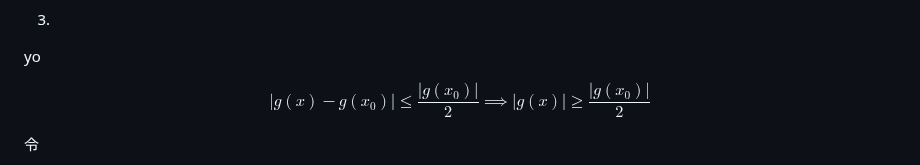
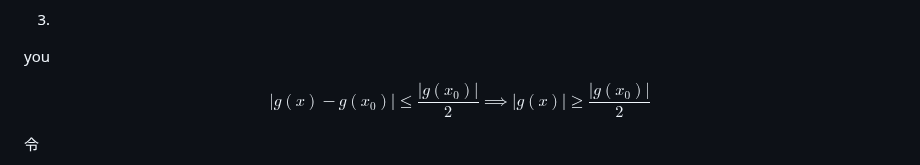
Before and after one commit to Panda-Ghost/notes-pre-gr.2, a Markdown page: MATH/MATH-18/MATH-18.md, the part around the change. Drawn GitHub-style.

Commit message:
vault backup: 2024-11-15 11:51:39

```diff
--- a/MATH/MATH-18/MATH-18.md
+++ b/MATH/MATH-18/MATH-18.md
@@ -163,7 +163,7 @@ $$
 
 3.
 
-yo
+you
 
 $$
 |g(x)-g(x_{0})|\leq \frac{|g(x_{0})|}{2} \implies |g(x)|\geq \frac{|g(x_{0})|}{2}
```
